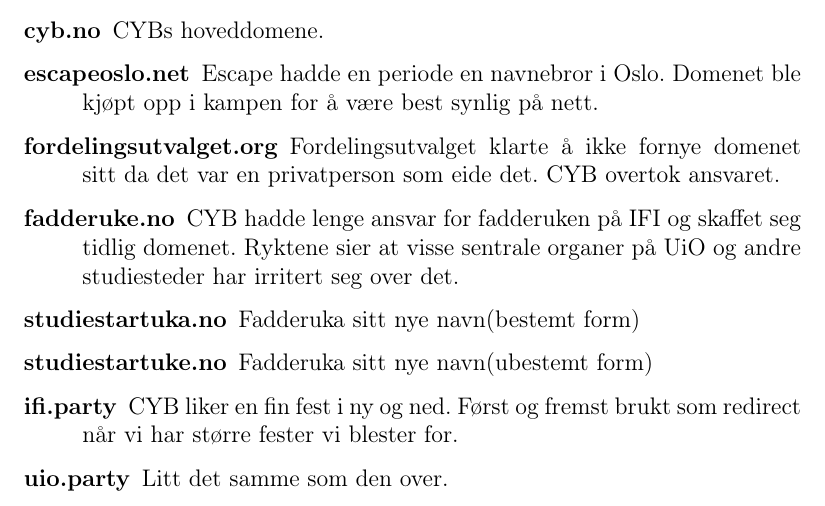
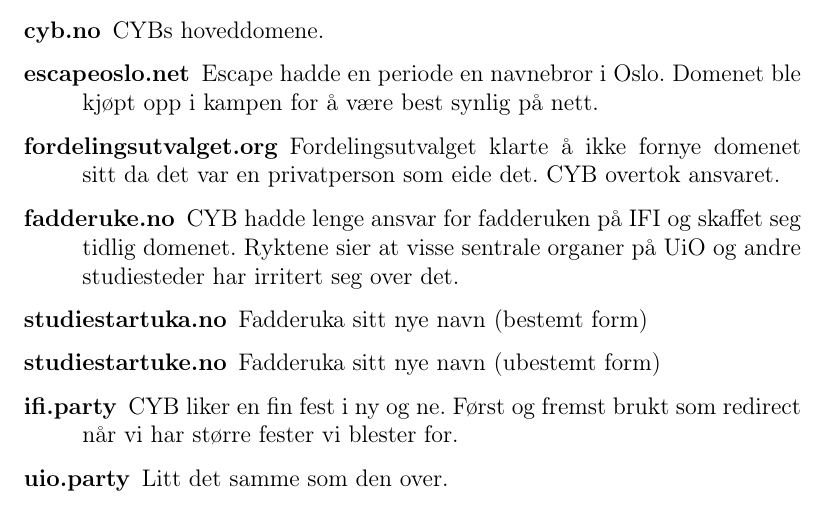
Before and after one commit to cybernetisk/cyb50-hefte, a LaTeX book (main.tex, which reads parts/appendix/domener.tex): part of page 179 of 185, cut so that both start at the same text. Compiled offline with pdfLaTeX.

Commit message:
Update domener.tex

```diff
--- a/parts/appendix/domener.tex
+++ b/parts/appendix/domener.tex
@@ -7,8 +7,8 @@
 	\item[escapeoslo.net] Escape hadde en periode en navnebror i Oslo. Domenet ble kjøpt opp i kampen for å være best synlig på nett.
 	\item[fordelingsutvalget.org] Fordelingsutvalget klarte å ikke fornye domenet sitt da det var en privatperson som eide det. CYB overtok ansvaret.
 	\item[fadderuke.no] CYB hadde lenge ansvar for fadderuken på IFI og skaffet seg tidlig domenet. Ryktene sier at visse sentrale organer på UiO og andre studiesteder har irritert seg over det.
-	\item[studiestartuka.no] Fadderuka sitt nye navn(bestemt form)
-	\item[studiestartuke.no] Fadderuka sitt nye navn(ubestemt form)
-	\item[ifi.party] CYB liker en fin fest i ny og ned. Først og fremst brukt som redirect når vi har større fester vi blester for.
+	\item[studiestartuka.no] Fadderuka sitt nye navn (bestemt form)
+	\item[studiestartuke.no] Fadderuka sitt nye navn (ubestemt form)
+	\item[ifi.party] CYB liker en fin fest i ny og ne. Først og fremst brukt som redirect når vi har større fester vi blester for.
 	\item[uio.party] Litt det samme som den over.
 \end{description}
```
